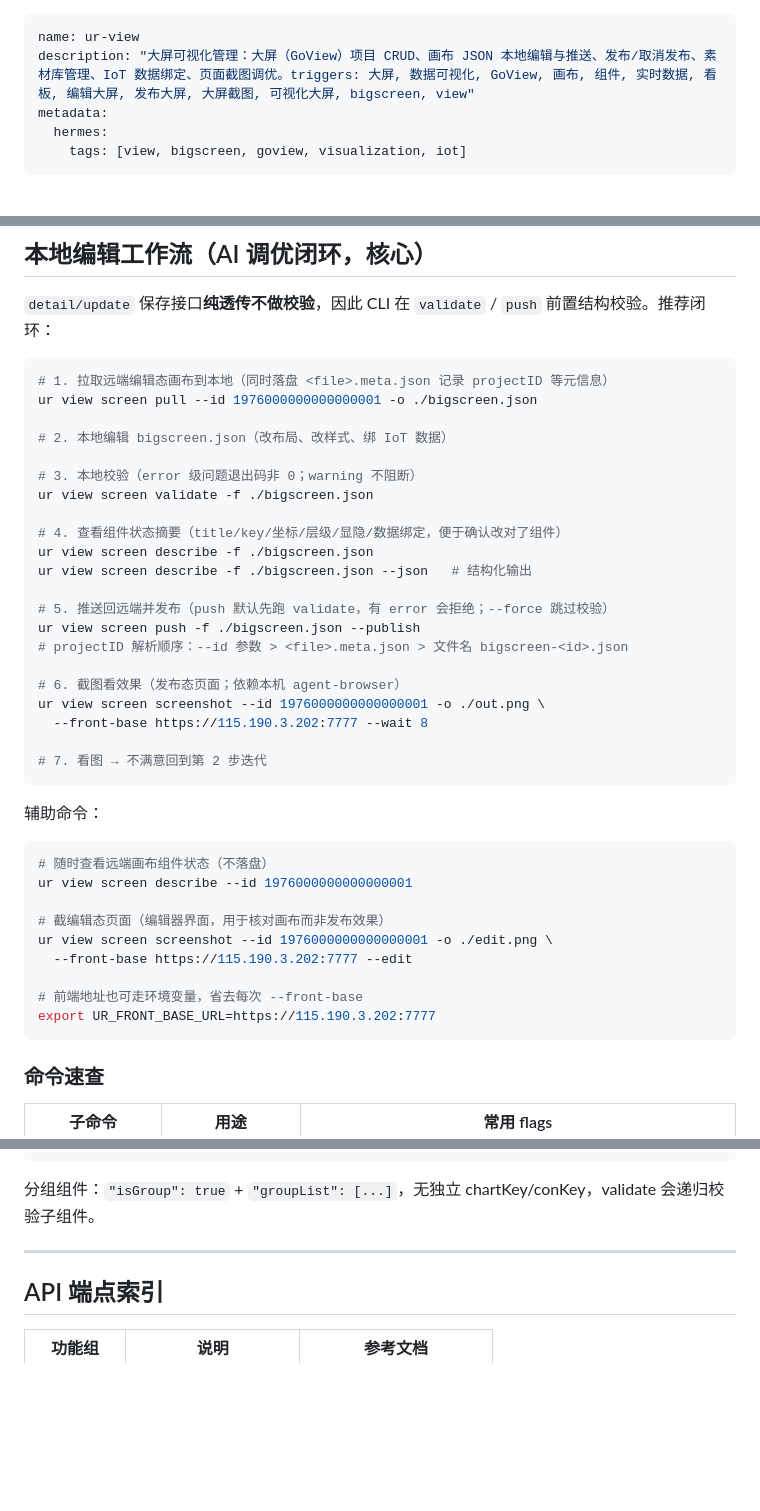
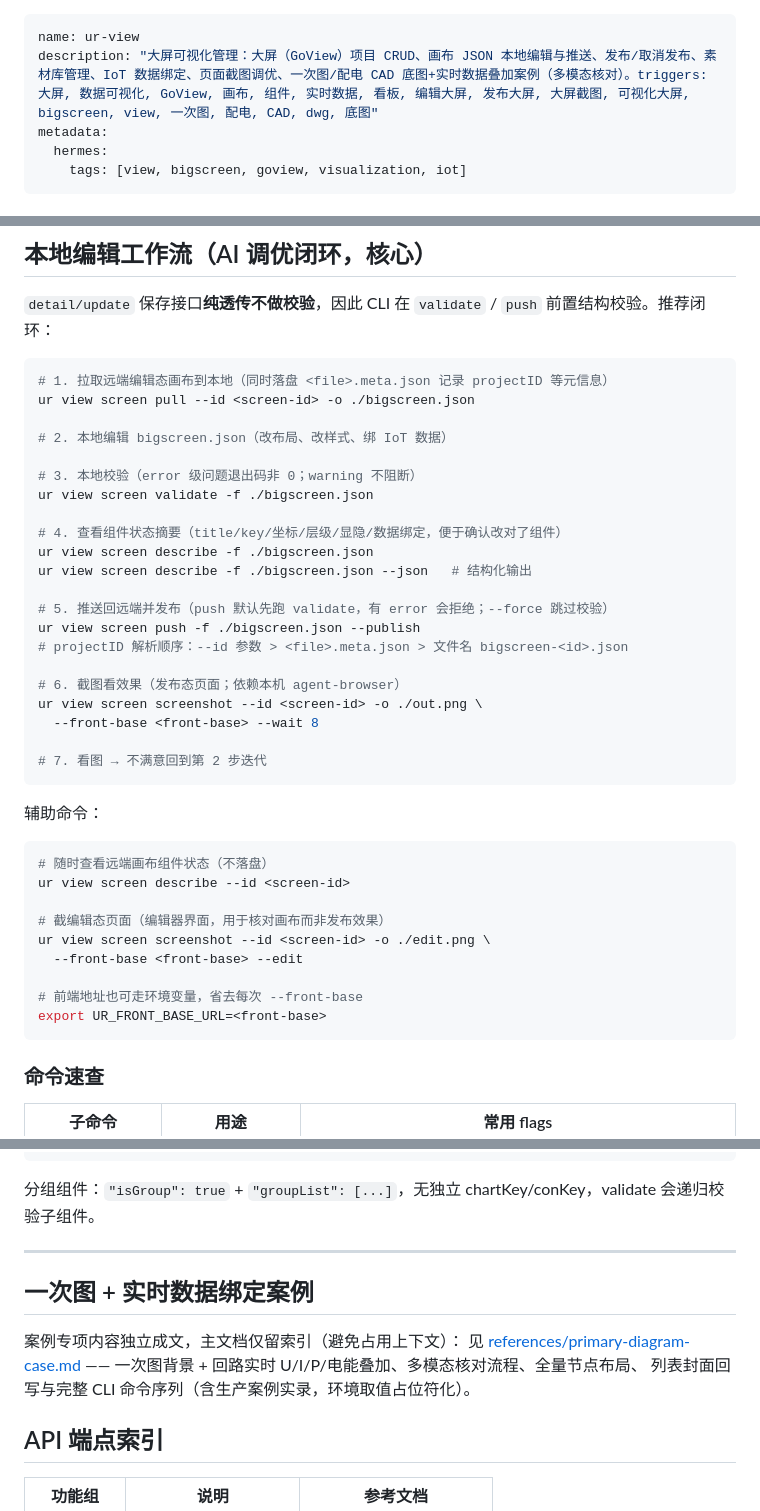
Before and after one commit to unitedrhino/cli, a Markdown page: skill/ur-view/SKILL.md, 3 parts joined by grey strips. GitHub-like rendering; blank space fills up the shorter version.

Commit message:
docs(ur-view): 新增一次图+实时数据绑定案例章节
- 取数命令速查（项目/区域/设备/物模型/实时值，ur things/ur api 命令与字段映射）
- 环境与认证坑（隧道、租户项目权限、登录限流绕过）
- 多模态核对流程与叠加坐标定法（列序≈柜序、回路号数值序均布）
- CLI 全流程（upload/create/validate/push/publish/封面回写/describe/screenshot）
- 全量节点布局（别名行+2x2 值标签）、列表封面回写、验证技巧
- 配电一次图案例实录（环境特定取值统一占位符）

````diff
--- a/skill/ur-view/SKILL.md
+++ b/skill/ur-view/SKILL.md
@@ -1,6 +1,6 @@
 ---
 name: ur-view
-description: "大屏可视化管理：大屏（GoView）项目 CRUD、画布 JSON 本地编辑与推送、发布/取消发布、素材库管理、IoT 数据绑定、页面截图调优。triggers: 大屏, 数据可视化, GoView, 画布, 组件, 实时数据, 看板, 编辑大屏, 发布大屏, 大屏截图, 可视化大屏, bigscreen, view"
+description: "大屏可视化管理：大屏（GoView）项目 CRUD、画布 JSON 本地编辑与推送、发布/取消发布、素材库管理、IoT 数据绑定、页面截图调优、一次图/配电 CAD 底图+实时数据叠加案例（多模态核对）。triggers: 大屏, 数据可视化, GoView, 画布, 组件, 实时数据, 看板, 编辑大屏, 发布大屏, 大屏截图, 可视化大屏, bigscreen, view, 一次图, 配电, CAD, dwg, 底图"
 metadata:
   hermes:
     tags: [view, bigscreen, goview, visualization, iot]
@@ -42,7 +42,7 @@ metadata:
 
 ```bash
 # 1. 拉取远端编辑态画布到本地（同时落盘 <file>.meta.json 记录 projectID 等元信息）
-ur view screen pull --id 1976000000000000001 -o ./bigscreen.json
+ur view screen pull --id <screen-id> -o ./bigscreen.json
 
 # 2. 本地编辑 bigscreen.json（改布局、改样式、绑 IoT 数据）
 
@@ -58,8 +58,8 @@ ur view screen push -f ./bigscreen.json --publish
 # projectID 解析顺序：--id 参数 > <file>.meta.json > 文件名 bigscreen-<id>.json
 
 # 6. 截图看效果（发布态页面；依赖本机 agent-browser）
-ur view screen screenshot --id 1976000000000000001 -o ./out.png \
-  --front-base https://115.190.3.202:7777 --wait 8
+ur view screen screenshot --id <screen-id> -o ./out.png \
+  --front-base <front-base> --wait 8
 
 # 7. 看图 → 不满意回到第 2 步迭代
 ```
@@ -68,14 +68,14 @@ ur view screen screenshot --id 1976000000000000001 -o ./out.png \
 
 ```bash
 # 随时查看远端画布组件状态（不落盘）
-ur view screen describe --id 1976000000000000001
+ur view screen describe --id <screen-id>
 
 # 截编辑态页面（编辑器界面，用于核对画布而非发布效果）
-ur view screen screenshot --id 1976000000000000001 -o ./edit.png \
-  --front-base https://115.190.3.202:7777 --edit
+ur view screen screenshot --id <screen-id> -o ./edit.png \
+  --front-base <front-base> --edit
 
 # 前端地址也可走环境变量，省去每次 --front-base
-export UR_FRONT_BASE_URL=https://115.190.3.202:7777
+export UR_FRONT_BASE_URL=<front-base>
 ```
 
 ### 命令速查
@@ -331,6 +331,13 @@ GoView 共 **77 个静态注册组件**，分 8 类：Charts 图表（23）、In
 
 ---
 
+## 一次图 + 实时数据绑定案例
+
+案例专项内容独立成文，主文档仅留索引（避免占用上下文）：
+见 [references/primary-diagram-case.md](references/primary-diagram-case.md) ——
+一次图背景 + 回路实时 U/I/P/电能叠加、多模态核对流程、全量节点布局、
+列表封面回写与完整 CLI 命令序列（含生产案例实录，环境取值占位符化）。
+
 ## API 端点索引
 
 <!-- API_LIST:ur-view -->
````
Also changed, not shown: other parts of skill/ur-view/SKILL.md (+1 -1 lines), 1 other file.
